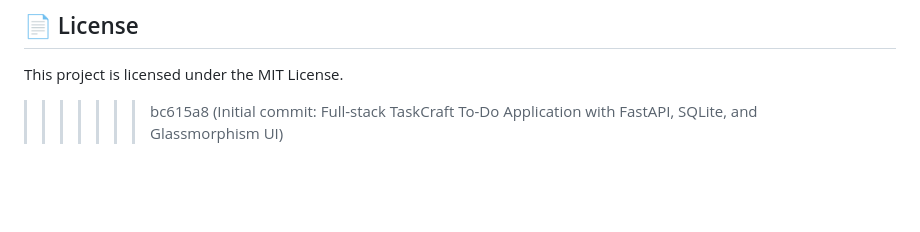
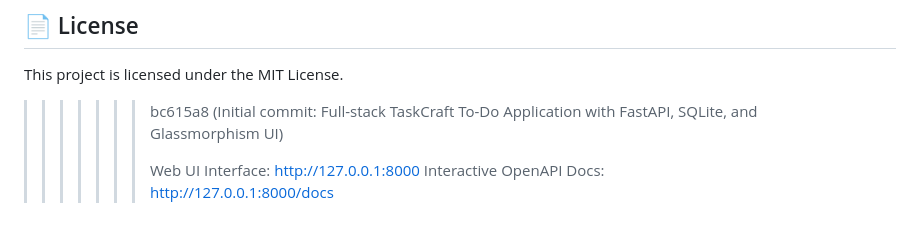
Before and after one commit to rohithranp-collab/rohith, a Markdown page: README.md, the part around the change. Drawn GitHub-style; blank space fills up the shorter version.

Commit message:
Add web UI and OpenAPI documentation links
Added links to the web UI interface and OpenAPI docs.

```diff
--- a/README.md
+++ b/README.md
@@ -104,3 +104,6 @@ python run.py
 
 This project is licensed under the MIT License.
 >>>>>>> bc615a8 (Initial commit: Full-stack TaskCraft To-Do Application with FastAPI, SQLite, and Glassmorphism UI)
+>>>>>>>
+>>>>>>> Web UI Interface: http://127.0.0.1:8000
+Interactive OpenAPI Docs: http://127.0.0.1:8000/docs
```
